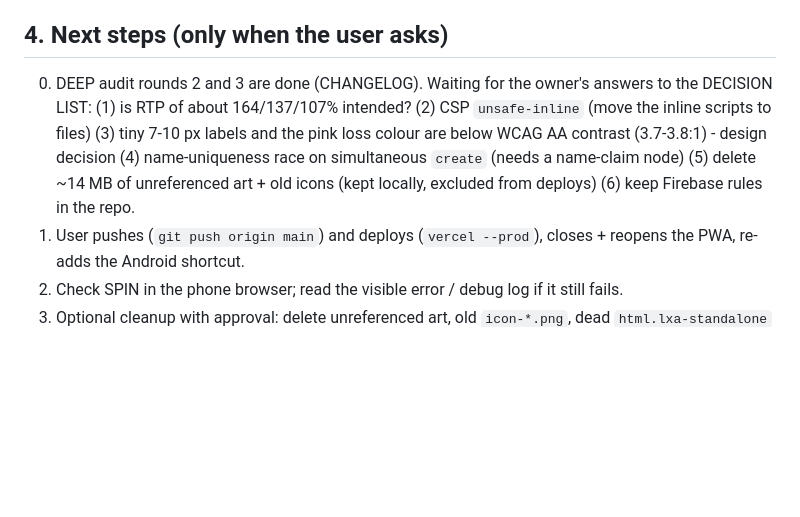
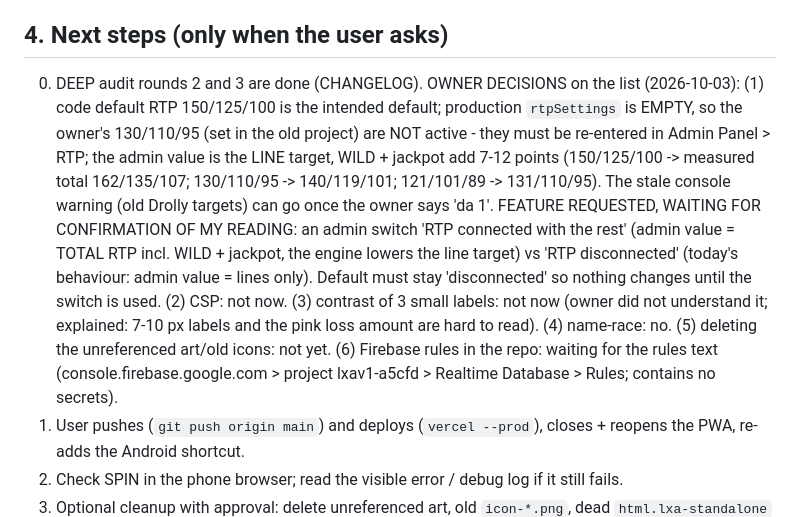
Before and after one commit to constantinhuidu25-cloud/LXAV1, a Markdown page: docs-context/CONTEXT.md, the part around the change. GitHub-like rendering; blank space fills up the shorter version.

Commit message:
docs-context: owner decisions on the audit list; RTP switch feature pending confirmation
Co-Authored-By: Claude Sonnet 5.5 <noreply@anthropic.com>

```diff
--- a/docs-context/CONTEXT.md
+++ b/docs-context/CONTEXT.md
@@ -44,7 +44,7 @@ CHANGELOG.md (what changed and why). The same four files are mirrored in the rep
 - Never verified on real hardware: iPhone, Android, Safari, Firefox, installed PWA on a phone, `@property` ring on iOS < 16.4.
 
 ## 4. Next steps (only when the user asks)
-0. DEEP audit rounds 2 and 3 are done (CHANGELOG). Waiting for the owner's answers to the DECISION LIST: (1) is RTP of about 164/137/107% intended? (2) CSP `unsafe-inline` (move the inline scripts to files) (3) tiny 7-10 px labels and the pink loss colour are below WCAG AA contrast (3.7-3.8:1) - design decision (4) name-uniqueness race on simultaneous `create` (needs a name-claim node) (5) delete ~14 MB of unreferenced art + old icons (kept locally, excluded from deploys) (6) keep Firebase rules in the repo.
+0. DEEP audit rounds 2 and 3 are done (CHANGELOG). OWNER DECISIONS on the list (2026-10-03): (1) code default RTP 150/125/100 is the intended default; production `rtpSettings` is EMPTY, so the owner's 130/110/95 (set in the old project) are NOT active - they must be re-entered in Admin Panel > RTP; the admin value is the LINE target, WILD + jackpot add 7-12 points (150/125/100 -> measured total 162/135/107; 130/110/95 -> 140/119/101; 121/101/89 -> 131/110/95). The stale console warning (old Drolly targets) can go once the owner says 'da 1'. FEATURE REQUESTED, WAITING FOR CONFIRMATION OF MY READING: an admin switch 'RTP connected with the rest' (admin value = TOTAL RTP incl. WILD + jackpot, the engine lowers the line target) vs 'RTP disconnected' (today's behaviour: admin value = lines only). Default must stay 'disconnected' so nothing changes until the switch is used. (2) CSP: not now. (3) contrast of 3 small labels: not now (owner did not understand it; explained: 7-10 px labels and the pink loss amount are hard to read). (4) name-race: no. (5) deleting the unreferenced art/old icons: not yet. (6) Firebase rules in the repo: waiting for the rules text (console.firebase.google.com > project lxav1-a5cfd > Realtime Database > Rules; contains no secrets).
 1. User pushes (`git push origin main`) and deploys (`vercel --prod`), closes + reopens the PWA, re-adds the Android shortcut.
 2. Check SPIN in the phone browser; read the visible error / debug log if it still fails.
 3. Optional cleanup with approval: delete unreferenced art, old `icon-*.png`, dead `html.lxa-standalone` CSS (class is never set), unused `responsive-compact.css` rules.
```
